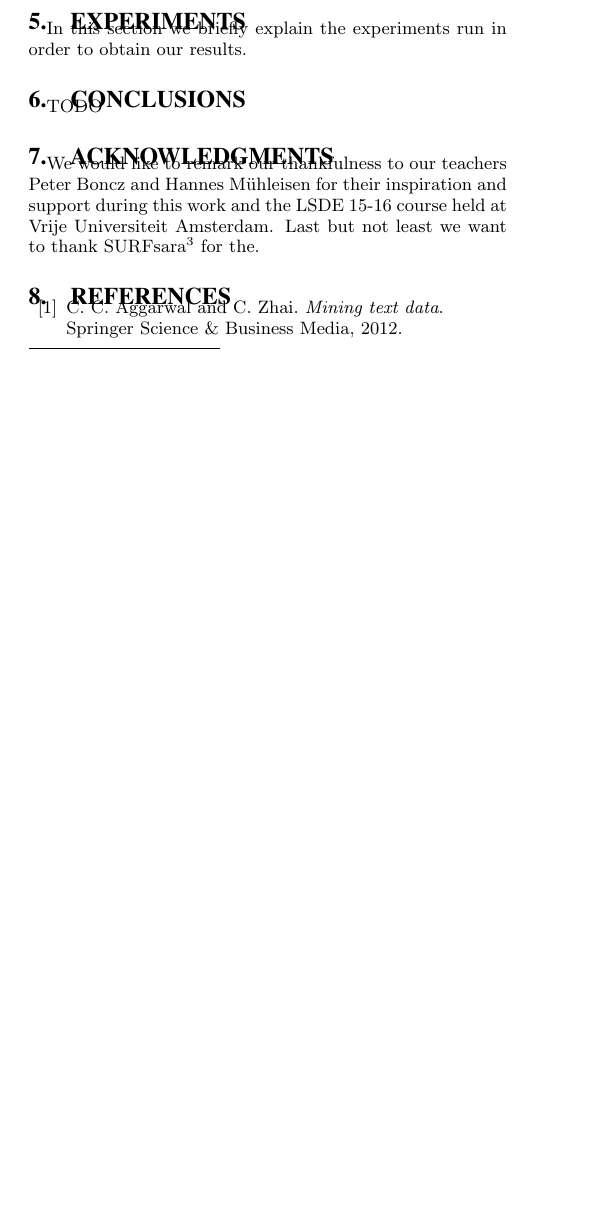
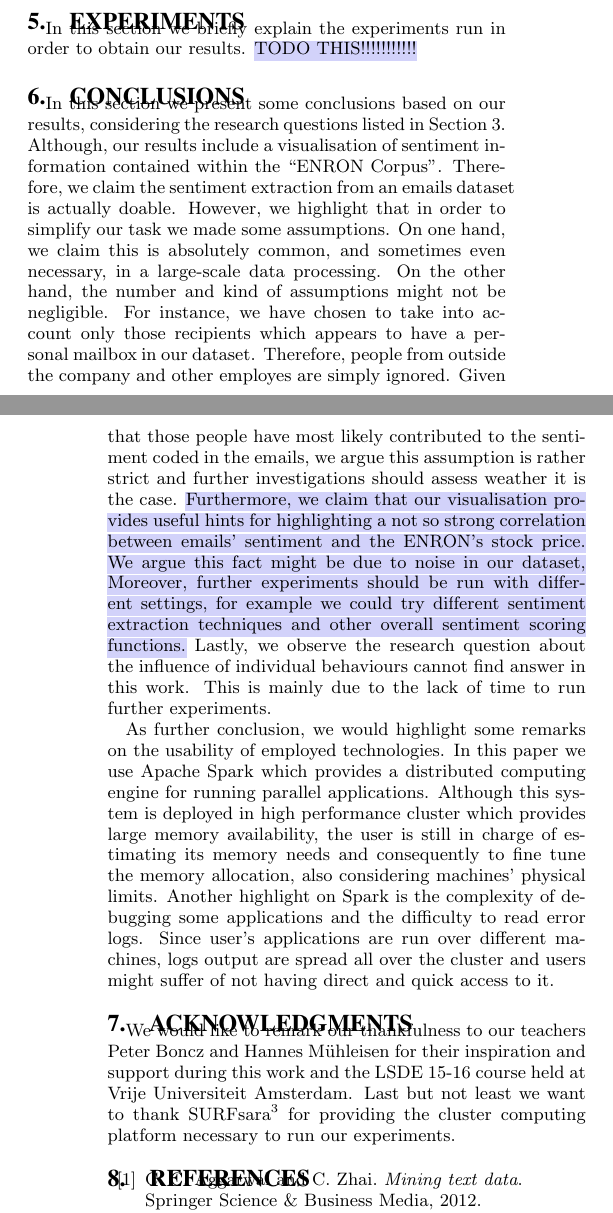
Before and after one commit to acidghost/ENRON-sentiment-analysis, a LaTeX document (paper/paper.tex): part of one column of page 2 of 3 before the commit and two parts of the columns of pages 2 and 3 of 4 after it, the two joined at a grey line, cut so that both start at the same text, the shorter picture padded with empty space. Compiled offline with pdfLaTeX.

Commit message:
conclusions

```diff
--- a/paper/paper.tex
+++ b/paper/paper.tex
@@ -157,15 +157,35 @@ TODO
 \section{Experiments}
 \label{sec:exp}
 In this section we briefly explain the experiments run in order to obtain our results.
-
+\hlc{TODO THIS!!!!!!!!!!!}
 
 \section{Conclusions}
 \label{sec:concl}
-TODO
+In this section we present some conclusions based on our results, considering the research questions listed in Section~\ref{sec:r-q}.
+Although, our results include a visualisation of sentiment information contained within the ``ENRON Corpus''.
+Therefore, we claim the sentiment extraction from an emails dataset is actually doable.
+However, we highlight that in order to simplify our task we made some assumptions.
+On one hand, we claim this is absolutely common, and sometimes even necessary, in a large-scale data processing.
+On the other hand, the number and kind of assumptions might not be negligible.
+For instance, we have chosen to take into account only those recipients which appears to have a personal mailbox in our dataset.
+Therefore, people from outside the company and other employes are simply ignored.
+Given that those people have most likely contributed to the sentiment coded in the emails, we argue this assumption is rather strict and further investigations should assess weather it is the case.
+\hlc{Furthermore, we claim that our visualisation provides useful hints for highlighting a not so strong correlation between emails' sentiment and the ENRON's stock price.
+We argue this fact might be due to noise in our dataset,
+Moreover, further experiments should be run with different settings, for example we could try different sentiment extraction techniques and other overall sentiment scoring functions.}
+Lastly, we observe the research question about the influence of individual behaviours cannot find answer in this work.
+This is mainly due to the lack of time to run further experiments.
+
+As further conclusion, we would highlight some remarks on the usability of employed technologies.
+In this paper we use Apache Spark which provides a distributed computing engine for running parallel applications.
+Although this system is deployed in high performance cluster which provides large memory availability, the user is still in charge of estimating its memory needs and consequently to fine tune the memory allocation, also considering machines' physical limits.
+Another highlight on Spark is the complexity of debugging some applications and the difficulty to read error logs.
+Since user's applications are run over different machines, logs output are spread all over the cluster and users might suffer of not having direct and quick access to it.
+
 
 \section{Acknowledgments}
 We would like to remark our thankfulness to our teachers Peter Boncz and Hannes M{\"u}hleisen for their inspiration and support during this work and the LSDE 15-16 course held at Vrije Universiteit Amsterdam.
-Last but not least we want to thank SURFsara\footnote{\url{www.surf.nl}} for the.
+Last but not least we want to thank SURFsara\footnote{\url{www.surf.nl}} for providing the cluster computing platform necessary to run our experiments.
 
 %\clearpage
 %\balance
```
Also changed, not shown: paper/paper.tex (2 more changed lines).
